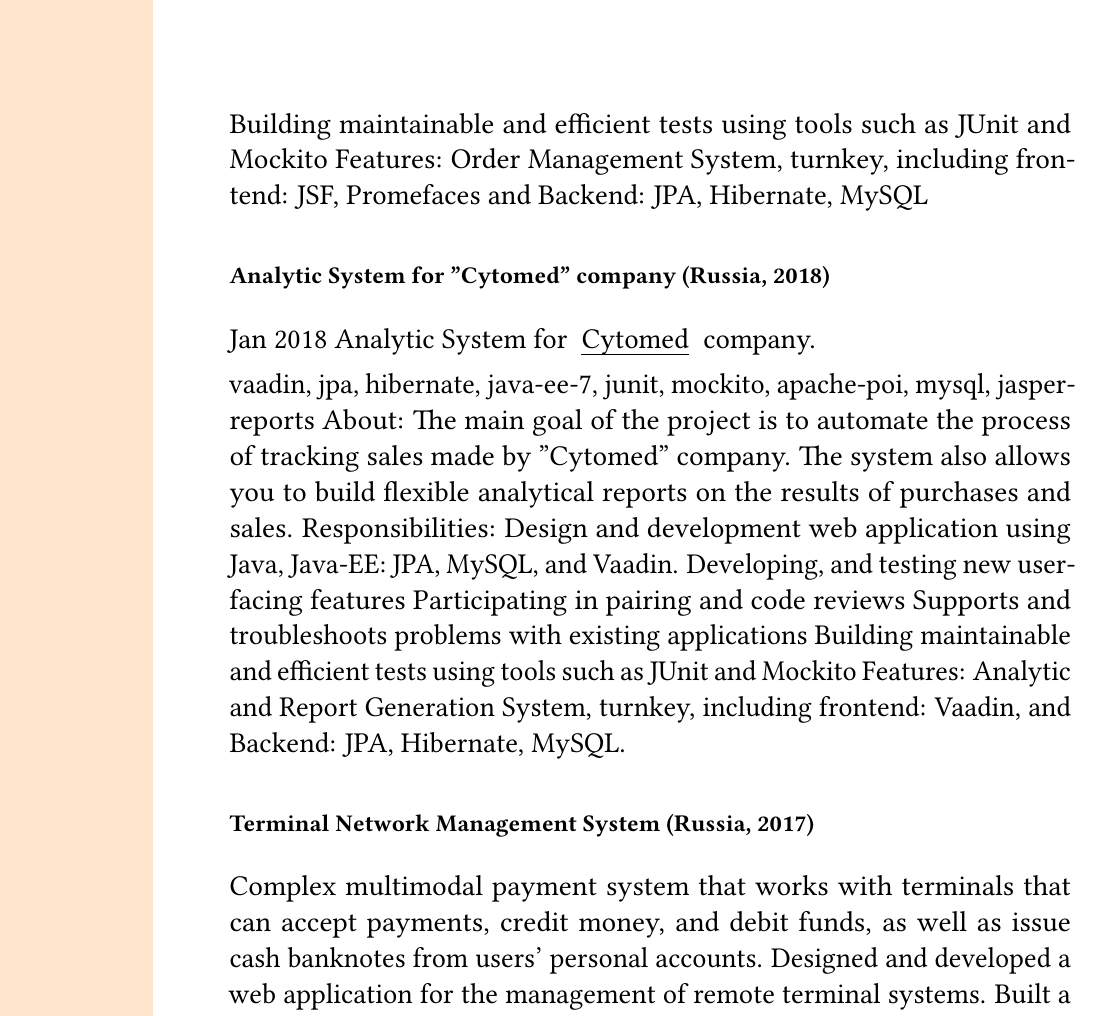
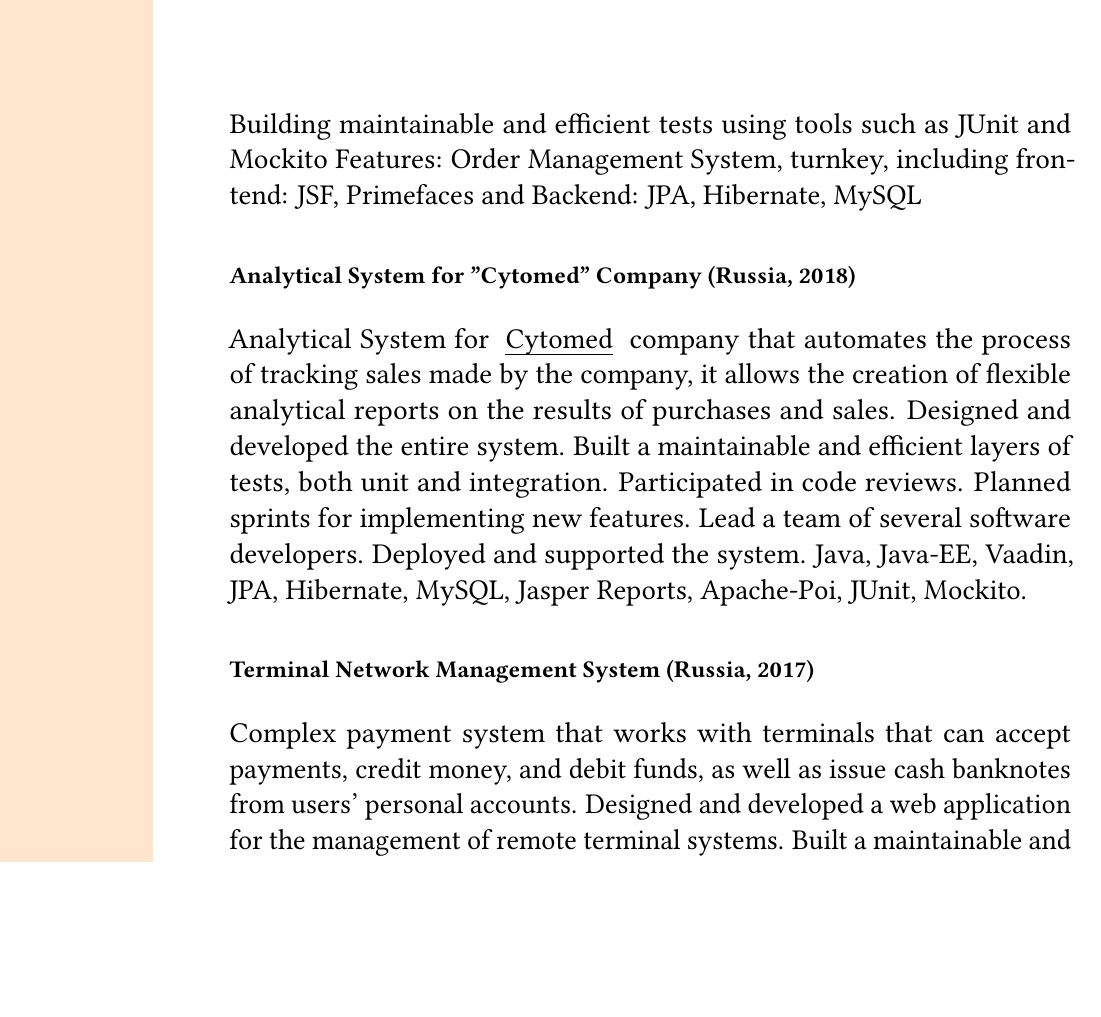
Before and after one commit to volodya-lombrozo/volodya.lombrozo.github.io, a LaTeX CV (_cv/cv-long.tex): part of page 4 of 6 before the commit and part of page 4 of 5 after it, cut so that both start at the same text, the shorter picture padded with empty space. Compiled offline with pdfLaTeX.

Commit message:
chore: fixed grammar in several cv points

```diff
--- a/_cv/cv-long.tex
+++ b/_cv/cv-long.tex
@@ -109,27 +109,22 @@
     Supports and troubleshoots problems with existing applications
     Building maintainable and efficient tests using tools such as JUnit and Mockito
     Features:
-    Order Management System, turnkey, including frontend: JSF, Promefaces and Backend: JPA, Hibernate, MySQL
+    Order Management System, turnkey, including frontend: JSF, Primefaces and Backend: JPA, Hibernate, MySQL
 
-    \subsubsection*{Analytic System for "Cytomed" company (Russia, 2018)}
-    Jan 2018 Analytic System for \href{https://cytomed.ru/en/}{Cytomed} company.
-
-    vaadin, jpa, hibernate, java‐ee‐7, junit, mockito, apache‐poi, mysql, jasper‐reports
-    About: The main goal of the project is to automate the process of tracking sales made by "Cytomed" company. The system
-    also allows you to build flexible analytical reports on the results of purchases and sales.
-    Responsibilities:
-    Design and development web application using Java, Java‐EE: JPA, MySQL, and Vaadin.
-    Developing, and testing new user‐facing features
-    Participating in pairing and code reviews
-    Supports and troubleshoots problems with existing applications
-    Building maintainable and efficient tests using tools such as JUnit and Mockito
-    Features:
-    Analytic and Report Generation System, turnkey, including frontend: Vaadin, and Backend: JPA, Hibernate,
-    MySQL.
+    \subsubsection*{Analytical System for "Cytomed" Company (Russia, 2018)}
+    Analytical System for \href{https://cytomed.ru/en/}{Cytomed} company that automates the process of tracking sales
+    made by the company, it allows the creation of flexible analytical reports on the results of purchases and sales.
+    Designed and developed the entire system.
+    Built a maintainable and efficient layers of tests, both unit and integration.
+    Participated in code reviews.
+    Planned sprints for implementing new features.
+    Lead a team of several software developers.
+    Deployed and supported the system.
+    Java, Java‐EE, Vaadin, JPA, Hibernate, MySQL, Jasper Reports, Apache-Poi, JUnit, Mockito.
 
     \subsubsection*{Terminal Network Management System (Russia, 2017)}
 
-    Complex multimodal payment system that works with terminals that can accept payments, credit money, and debit funds,
+    Complex payment system that works with terminals that can accept payments, credit money, and debit funds,
     as well as issue cash banknotes from users' personal accounts.
     Designed and developed a web application for the management of remote terminal systems.
     Built a maintainable and efficient layer of tests that ensured stable and reliable operation of the system.
```
Also changed, not shown: 1 other file.
